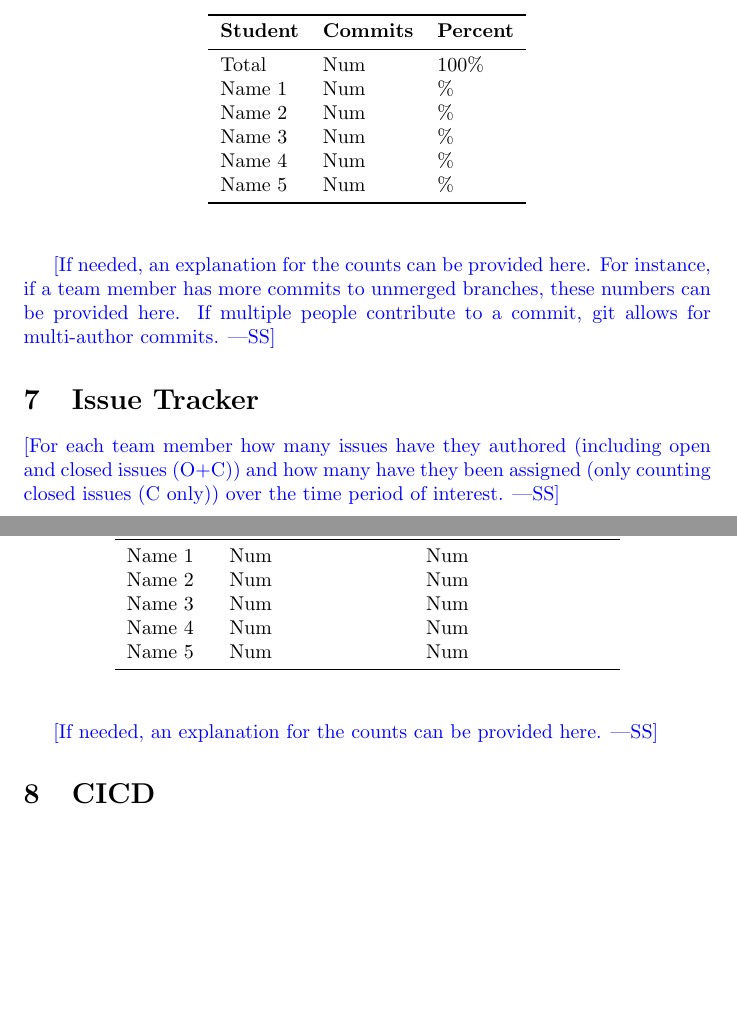
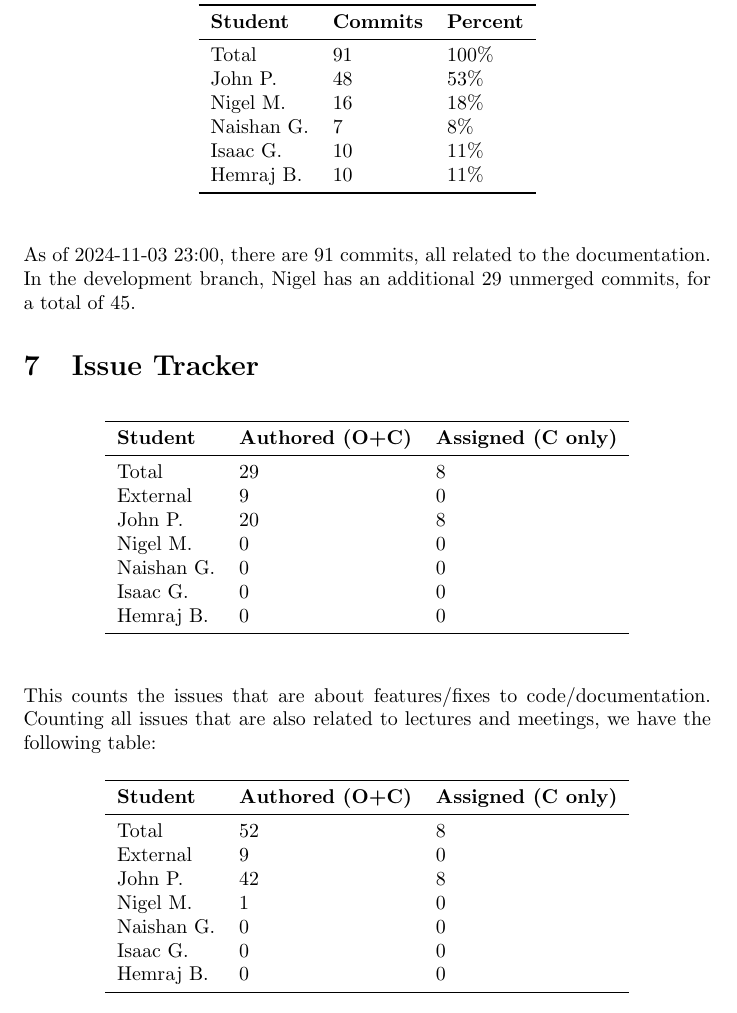
Before and after one commit to John-Popovici/duel-of-the-eights, a LaTeX document (docs/projMngmnt/POC_Team_Contrib.tex): two parts of pages 3 and 4 of 4 before the commit and part of page 3 of 4 after it, the two joined at a grey line, cut so that both start at the same text, the shorter picture padded with empty space. Compiled offline with pdfLaTeX.

Commit message:
:scroll: Update POC_Team_Contrib.tex

```diff
--- a/docs/projMngmnt/POC_Team_Contrib.tex
+++ b/docs/projMngmnt/POC_Team_Contrib.tex
@@ -53,4 +52,3 @@ Name 5 & Num\\
 
 \section{Supervisor/Stakeholder Meeting Attendance}
 
-\wss{For each team member how many supervisor/stakeholder team meetings have
@@ -139,26 +129,23 @@ percentage of the total commits made by each team member.}
 \toprule
 \textbf{Student} & \textbf{Commits} & \textbf{Percent}\\
 \midrule
-Total & Num & 100\% \\
-Name 1 & Num & \% \\
-Name 2 & Num & \% \\
-Name 3 & Num & \% \\
-Name 4 & Num & \% \\
-Name 5 & Num & \% \\
+Total & 91 & 100\% \\
+John P. & 48 & 53\% \\
+Nigel M. & 16 & 18\% \\
+Naishan G. & 7 & 8\% \\
+Isaac G. & 10 & 11\% \\
+Hemraj B. & 10 & 11\% \\
 \bottomrule
 \end{tabular}
 \end{table}
 
-\wss{If needed, an explanation for the counts can be provided here.  For
-instance, if a team member has more commits to unmerged branches, these numbers
-can be provided here.  If multiple people contribute to a commit, git allows for
-multi-author commits.}
+% \wss{If needed, an explanation for the counts can be provided here.  For instance, if a team member has more commits to unmerged branches, these numbers can be provided here.  If multiple people contribute to a commit, git allows for multi-author commits.}
+
+As of 2024-11-03 23:00, there are 91 commits, all related to the documentation. In the development branch, Nigel has an additional 29 unmerged commits, for a total of 45.
 
 \section{Issue Tracker}
 
-\wss{For each team member how many issues have they authored (including open and
-closed issues (O+C)) and how many have they been assigned (only counting closed
-issues (C only)) over the time period of interest.}
+% \wss{For each team member how many issues have they authored (including open and closed issues (O+C)) and how many have they been assigned (only counting closed issues (C only)) over the time period of interest.}
 
 \begin{table}[H]
 \centering
@@ -166,16 +153,39 @@ issues (C only)) over the time period of interest.}
 \toprule
 \textbf{Student} & \textbf{Authored (O+C)} & \textbf{Assigned (C only)}\\
 \midrule
-Name 1 & Num & Num \\
-Name 2 & Num & Num \\
-Name 3 & Num & Num \\
-Name 4 & Num & Num \\
-Name 5 & Num & Num \\
+Total & 29 & 8 \\
+External & 9 & 0 \\
+John P. & 20 & 8 \\
+Nigel M. & 0 & 0 \\
+Naishan G. & 0 & 0 \\
+Isaac G. & 0 & 0 \\
+Hemraj B. & 0 & 0 \\
 \bottomrule
 \end{tabular}
 \end{table}
 
-\wss{If needed, an explanation for the counts can be provided here.}
+% \wss{If needed, an explanation for the counts can be provided here.}
+
+This counts the issues that are about features/fixes to code/documentation. Counting all issues that are also related to lectures and meetings, we have the following table:
+
+\begin{table}[H]
+\centering
+\begin{tabular}{lll}
+\toprule
+\textbf{Student} & \textbf{Authored (O+C)} & \textbf{Assigned (C only)}\\
+\midrule
+Total & 52 & 8 \\
+External & 9 & 0 \\
+John P. & 42 & 8 \\
+Nigel M. & 1 & 0 \\
+Naishan G. & 0 & 0 \\
+Isaac G. & 0 & 0 \\
+Hemraj B. & 0 & 0 \\
+\bottomrule
+\end{tabular}
+\end{table}
+
+
 
 \section{CICD}
 
```
Also changed, not shown: docs/projMngmnt/POC_Team_Contrib.tex (85 more changed lines).
